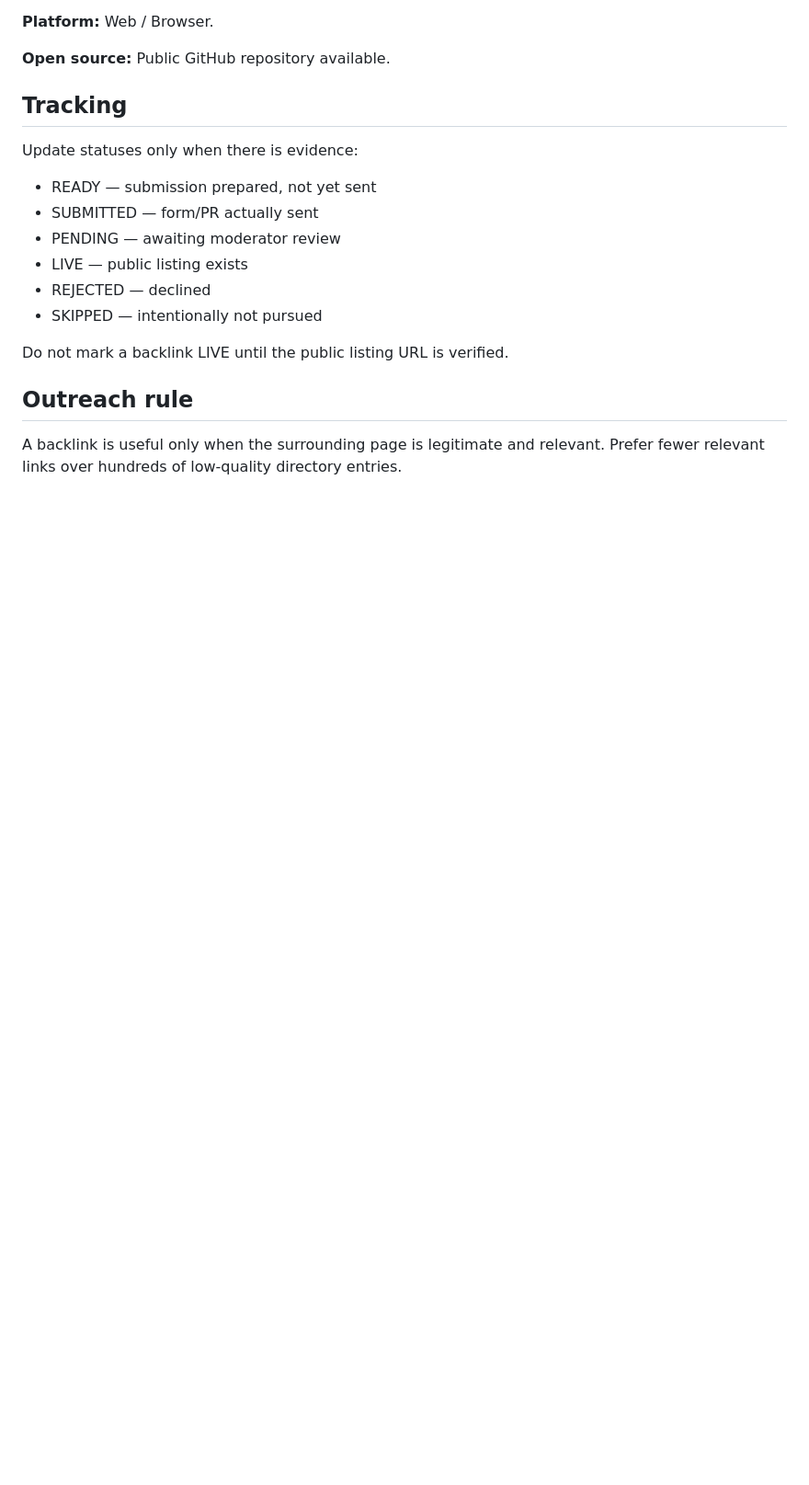
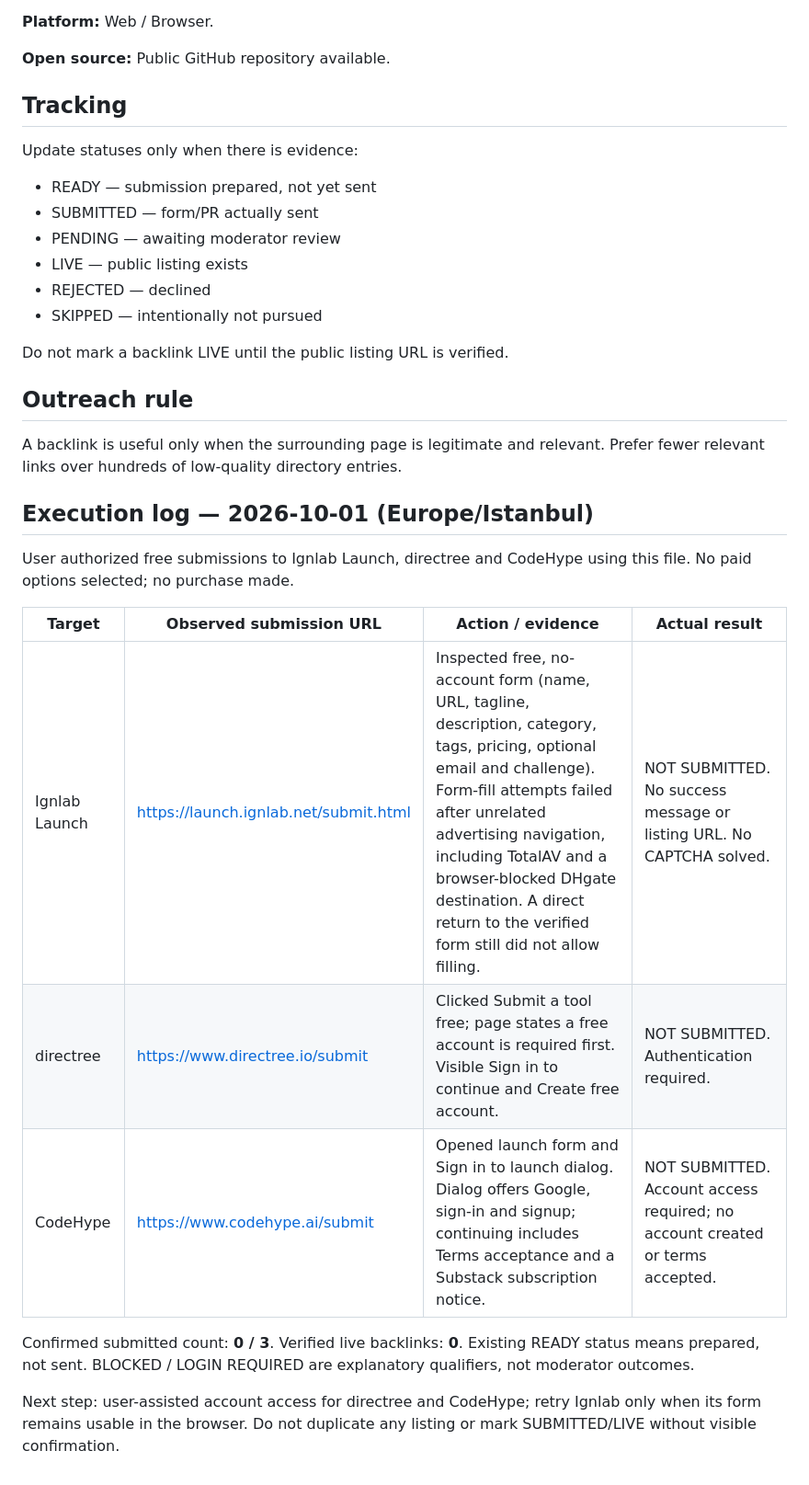
Before and after one commit to alperen15100/metwipe, a Markdown page: SEO-BACKLINK-CAMPAIGN-2026-10-01.md, the part around one of its changes. Shown at 92% size. GitHub-like rendering; blank space fills up the shorter version.

Commit message:
Record free directory submission attempts and authentication blockers

```diff
--- a/SEO-BACKLINK-CAMPAIGN-2026-10-01.md
+++ b/SEO-BACKLINK-CAMPAIGN-2026-10-01.md
@@ -105,3 +105,18 @@ Do not mark a backlink LIVE until the public listing URL is verified.
 
 ## Outreach rule
 A backlink is useful only when the surrounding page is legitimate and relevant. Prefer fewer relevant links over hundreds of low-quality directory entries.
+
+
+## Execution log — 2026-10-01 (Europe/Istanbul)
+
+User authorized free submissions to Ignlab Launch, directree and CodeHype using this file. No paid options selected; no purchase made.
+
+| Target | Observed submission URL | Action / evidence | Actual result |
+|---|---|---|---|
+| Ignlab Launch | https://launch.ignlab.net/submit.html | Inspected free, no-account form (name, URL, tagline, description, category, tags, pricing, optional email and challenge). Form-fill attempts failed after unrelated advertising navigation, including TotalAV and a browser-blocked DHgate destination. A direct return to the verified form still did not allow filling. | NOT SUBMITTED. No success message or listing URL. No CAPTCHA solved. |
+| directree | https://www.directree.io/submit | Clicked Submit a tool free; page states a free account is required first. Visible Sign in to continue and Create free account. | NOT SUBMITTED. Authentication required. |
+| CodeHype | https://www.codehype.ai/submit | Opened launch form and Sign in to launch dialog. Dialog offers Google, sign-in and signup; continuing includes Terms acceptance and a Substack subscription notice. | NOT SUBMITTED. Account access required; no account created or terms accepted. |
+
+Confirmed submitted count: **0 / 3**. Verified live backlinks: **0**. Existing READY status means prepared, not sent. BLOCKED / LOGIN REQUIRED are explanatory qualifiers, not moderator outcomes.
+
+Next step: user-assisted account access for directree and CodeHype; retry Ignlab only when its form remains usable in the browser. Do not duplicate any listing or mark SUBMITTED/LIVE without visible confirmation.
```
Also changed, not shown: other parts of SEO-BACKLINK-CAMPAIGN-2026-10-01.md (+3 -3 lines).
